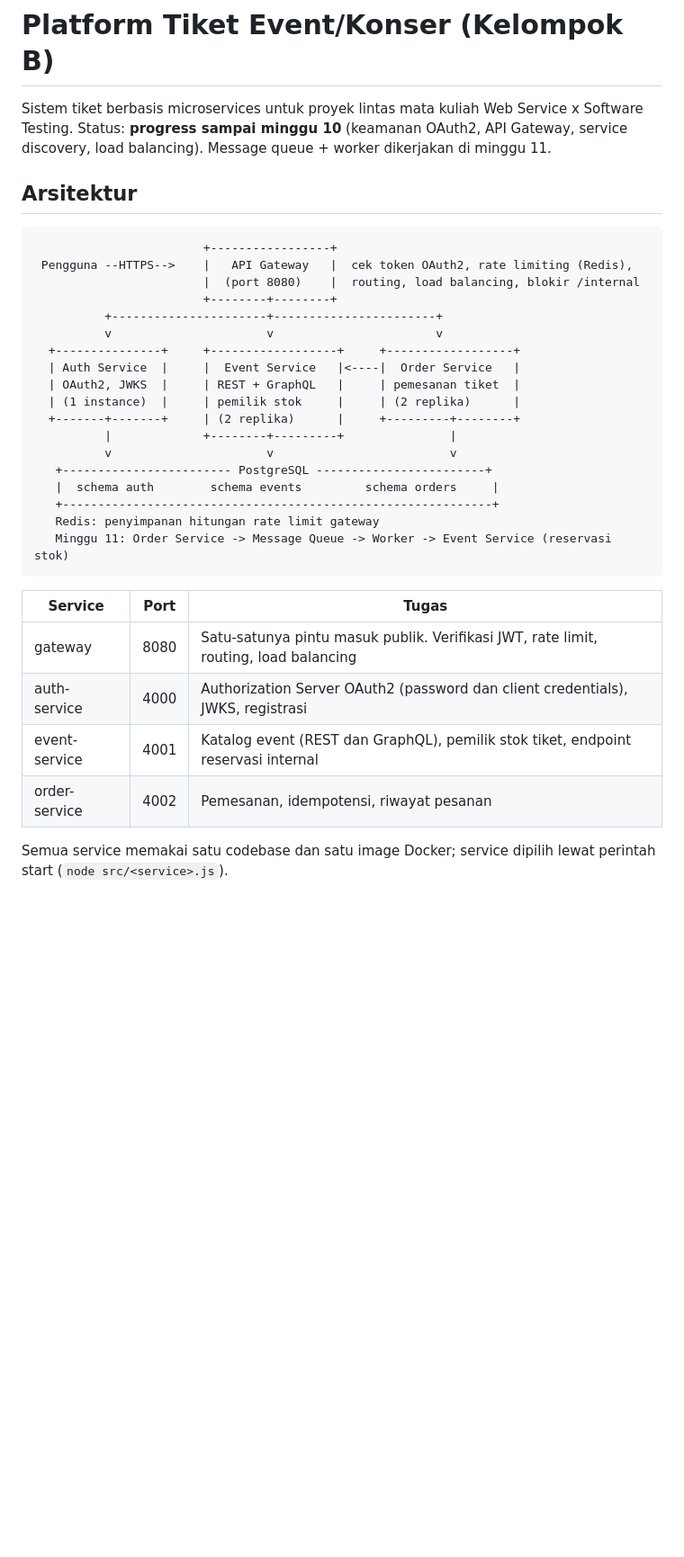
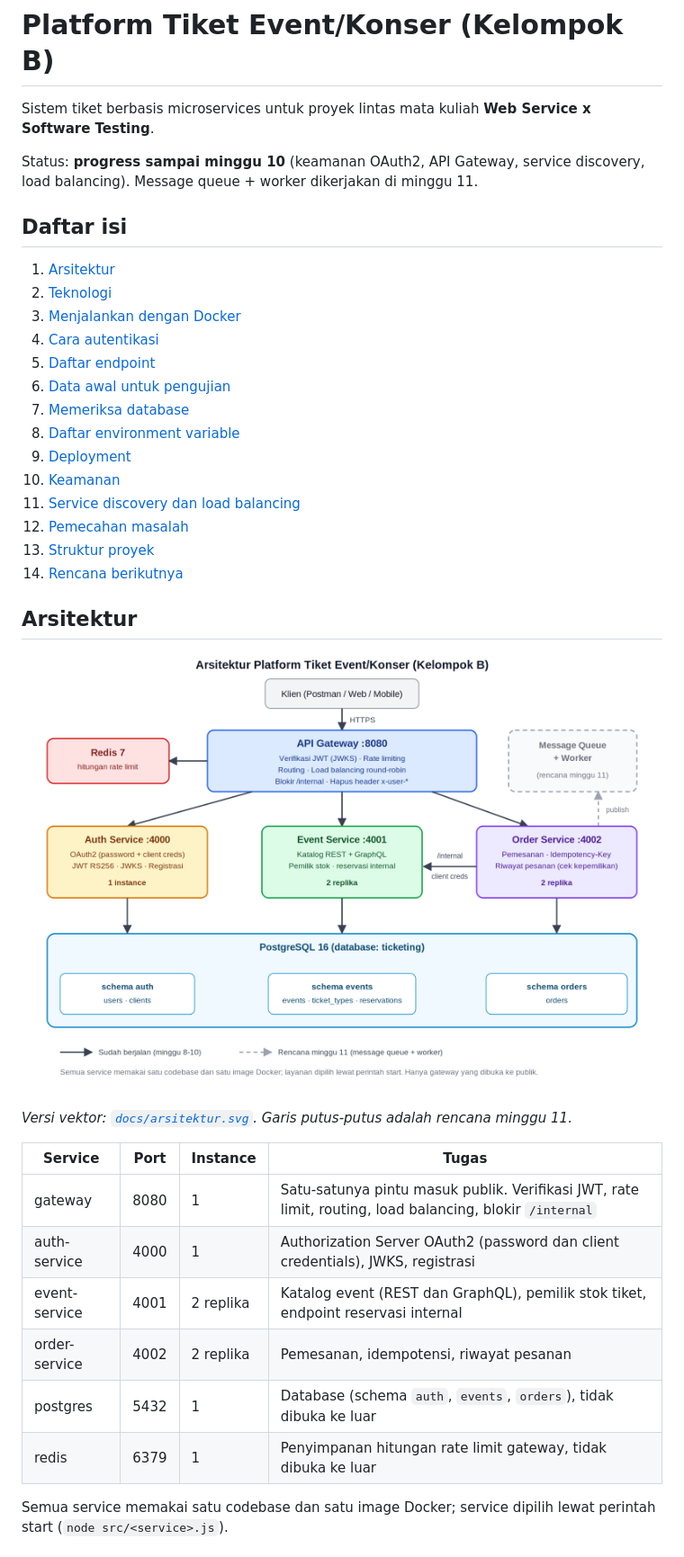
Before and after one commit to whosblub/TICKET-EVENT-PLATFORM, a Markdown page: README.md, the part around one of its changes. Shown at 90% size. GitHub-like rendering; pictures changed too: docs/arsitektur.png (added); blank space fills up the shorter version.

````diff
--- a/README.md
+++ b/README.md
@@ -1,38 +1,41 @@
 # Platform Tiket Event/Konser (Kelompok B)
 
-Sistem tiket berbasis microservices untuk proyek lintas mata kuliah Web Service x Software Testing.
+Sistem tiket berbasis microservices untuk proyek lintas mata kuliah **Web Service x Software Testing**.
+
 Status: **progress sampai minggu 10** (keamanan OAuth2, API Gateway, service discovery, load balancing).
 Message queue + worker dikerjakan di minggu 11.
 
+## Daftar isi
+
+1. [Arsitektur](#arsitektur)
+2. [Teknologi](#teknologi)
+3. [Menjalankan dengan Docker](#menjalankan-dengan-docker)
+4. [Cara autentikasi](#cara-autentikasi)
+5. [Daftar endpoint](#daftar-endpoint)
+6. [Data awal untuk pengujian](#data-awal-untuk-pengujian)
+7. [Memeriksa database](#memeriksa-database)
+8. [Daftar environment variable](#daftar-environment-variable)
+9. [Deployment](#deployment-render--neon--upstash)
+10. [Keamanan](#keamanan-ringkasan-untuk-laporan-44)
+11. [Service discovery dan load balancing](#service-discovery-dan-load-balancing-minggu-10)
+12. [Pemecahan masalah](#pemecahan-masalah)
+13. [Struktur proyek](#struktur-proyek)
+14. [Rencana berikutnya](#rencana-berikutnya)
+
 ## Arsitektur
 
-```
-                        +-----------------+
- Pengguna --HTTPS-->    |   API Gateway   |  cek token OAuth2, rate limiting (Redis),
-                        |  (port 8080)    |  routing, load balancing, blokir /internal
-                        +--------+--------+
-          +----------------------+-----------------------+
-          v                      v                       v
-  +---------------+     +------------------+     +------------------+
-  | Auth Service  |     |  Event Service   |<----|  Order Service   |
-  | OAuth2, JWKS  |     | REST + GraphQL   |     | pemesanan tiket  |
-  | (1 instance)  |     | pemilik stok     |     | (2 replika)      |
-  +-------+-------+     | (2 replika)      |     +---------+--------+
-          |             +--------+---------+               |
-          v                      v                         v
-   +------------------------ PostgreSQL ------------------------+
-   |  schema auth        schema events         schema orders     |
-   +-------------------------------------------------------------+
-   Redis: penyimpanan hitungan rate limit gateway
-   Minggu 11: Order Service -> Message Queue -> Worker -> Event Service (reservasi stok)
-```
+![Diagram arsitektur](docs/arsitektur.png)
 
-| Service | Port | Tugas |
-|---|---|---|
-| gateway | 8080 | Satu-satunya pintu masuk publik. Verifikasi JWT, rate limit, routing, load balancing |
-| auth-service | 4000 | Authorization Server OAuth2 (password dan client credentials), JWKS, registrasi |
-| event-service | 4001 | Katalog event (REST dan GraphQL), pemilik stok tiket, endpoint reservasi internal |
-| order-service | 4002 | Pemesanan, idempotensi, riwayat pesanan |
+*Versi vektor: [`docs/arsitektur.svg`](docs/arsitektur.svg). Garis putus-putus adalah rencana minggu 11.*
+
+| Service | Port | Instance | Tugas |
+|---|---|---|---|
+| gateway | 8080 | 1 | Satu-satunya pintu masuk publik. Verifikasi JWT, rate limit, routing, load balancing, blokir `/internal` |
+| auth-service | 4000 | 1 | Authorization Server OAuth2 (password dan client credentials), JWKS, registrasi |
+| event-service | 4001 | 2 replika | Katalog event (REST dan GraphQL), pemilik stok tiket, endpoint reservasi internal |
+| order-service | 4002 | 2 replika | Pemesanan, idempotensi, riwayat pesanan |
+| postgres | 5432 | 1 | Database (schema `auth`, `events`, `orders`), tidak dibuka ke luar |
+| redis | 6379 | 1 | Penyimpanan hitungan rate limit gateway, tidak dibuka ke luar |
 
 Semua service memakai satu codebase dan satu image Docker; service dipilih lewat perintah start (`node src/<service>.js`).
 
````
Also changed, not shown: other parts of README.md (+125 -8 lines), 2 other files.
